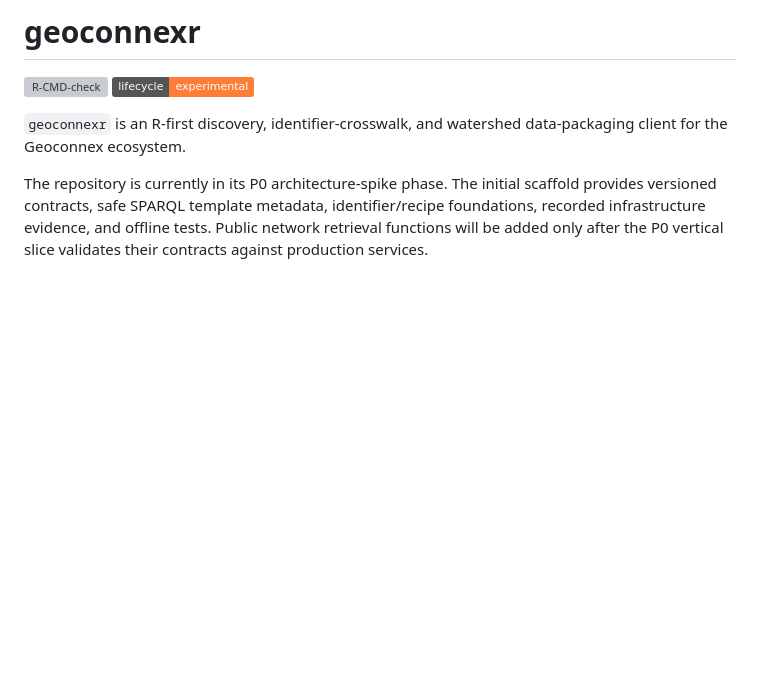
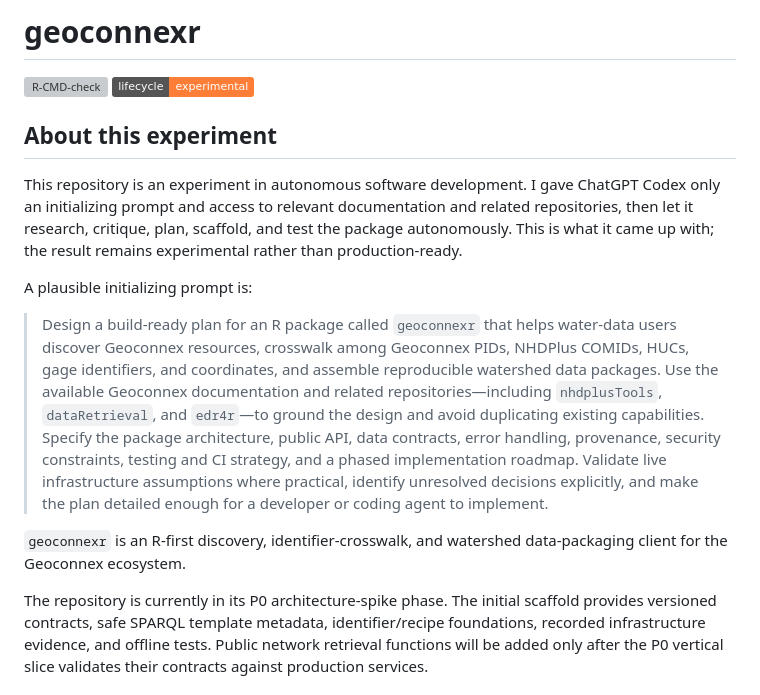
Before and after one commit to ksonda/geoconnexr, a Markdown page: README.md, the part around the change. Drawn GitHub-style; badges without logos; blank space fills up the shorter version; grey boxes are pictures that could not be loaded.

Commit message:
Document Codex experiment

```diff
--- a/README.md
+++ b/README.md
@@ -4,6 +4,28 @@
 [![R-CMD-check](https://github.com/ksonda/geoconnexr/actions/workflows/R-CMD-check.yaml/badge.svg)](https://github.com/ksonda/geoconnexr/actions/workflows/R-CMD-check.yaml)
 [![Lifecycle: experimental](https://img.shields.io/badge/lifecycle-experimental-orange.svg)](https://lifecycle.r-lib.org/articles/stages.html#experimental)
 <!-- badges: end -->
+
+## About this experiment
+
+This repository is an experiment in autonomous software development. I gave
+ChatGPT Codex only an initializing prompt and access to relevant documentation
+and related repositories, then let it research, critique, plan, scaffold, and
+test the package autonomously. This is what it came up with; the result remains
+experimental rather than production-ready.
+
+A plausible initializing prompt is:
+
+> Design a build-ready plan for an R package called `geoconnexr` that helps
+> water-data users discover Geoconnex resources, crosswalk among Geoconnex
+> PIDs, NHDPlus COMIDs, HUCs, gage identifiers, and coordinates, and assemble
+> reproducible watershed data packages. Use the available Geoconnex
+> documentation and related repositories—including `nhdplusTools`,
+> `dataRetrieval`, and `edr4r`—to ground the design and avoid duplicating
+> existing capabilities. Specify the package architecture, public API, data
+> contracts, error handling, provenance, security constraints, testing and CI
+> strategy, and a phased implementation roadmap. Validate live infrastructure
+> assumptions where practical, identify unresolved decisions explicitly, and
+> make the plan detailed enough for a developer or coding agent to implement.
 
 `geoconnexr` is an R-first discovery, identifier-crosswalk, and watershed
 data-packaging client for the Geoconnex ecosystem.
```
